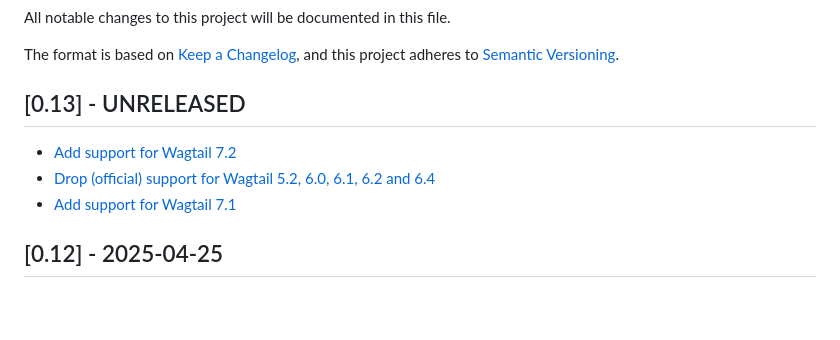
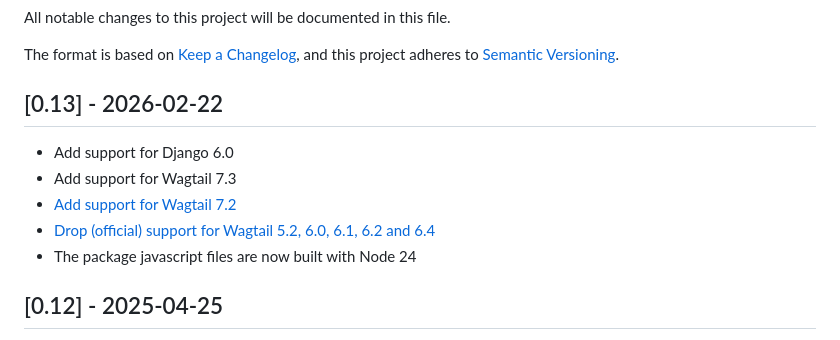
Before and after one commit to wagtail-nest/wagtail-ab-testing, a Markdown page: CHANGELOG.md, the part around the change. GitHub-like rendering; blank space fills up the shorter version.

Commit message:
Prepare v0.13

```diff
--- a/CHANGELOG.md
+++ b/CHANGELOG.md
@@ -5,11 +5,13 @@ All notable changes to this project will be documented in this file.
 The format is based on [Keep a Changelog](https://keepachangelog.com/en/1.0.0/),
 and this project adheres to [Semantic Versioning](https://semver.org/spec/v2.0.0.html).
 
-## [0.13] - UNRELEASED
+## [0.13] - 2026-02-22
 
+- Add support for Django 6.0
+- Add support for Wagtail 7.3
 - [Add support for Wagtail 7.2](https://github.com/wagtail-nest/wagtail-ab-testing/pull/100)
 - [Drop (official) support for Wagtail 5.2, 6.0, 6.1, 6.2 and 6.4](https://github.com/wagtail-nest/wagtail-ab-testing/pull/99)
-- [Add support for Wagtail 7.1](https://github.com/wagtail-nest/wagtail-ab-testing/pull/99)
+- The package javascript files are now built with Node 24
 
 ## [0.12] - 2025-04-25
 
```
